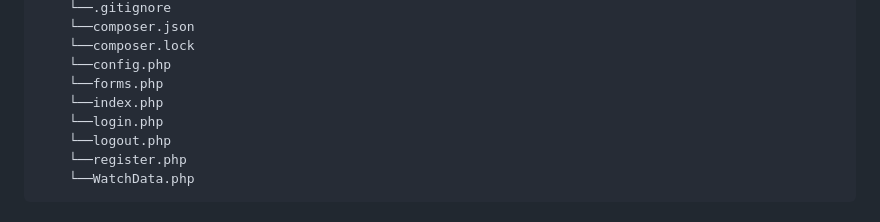
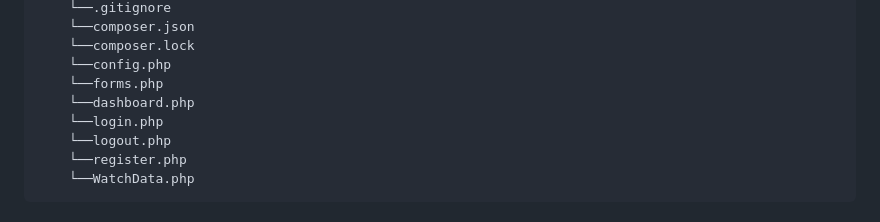
Before and after one commit to DARKTOTEM2703/Programacion-de-formulario-con-BD, a Markdown page: readme.md, the part around the change. Drawn GitHub-style.

Commit message:
Actualizar el README: reemplazar index.php por dashboard.php en la estructura del proyecto

```diff
--- a/readme.md
+++ b/readme.md
@@ -80,7 +80,7 @@ Este proyecto es una aplicación web diseñada para gestionar formularios de reg
     └──composer.lock
     └──config.php
     └──forms.php
-    └──index.php
+    └──dashboard.php
     └──login.php
     └──logout.php
     └──register.php
```
